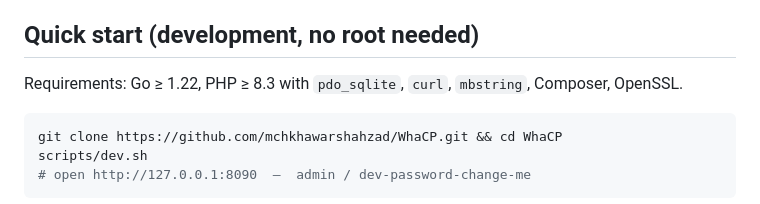
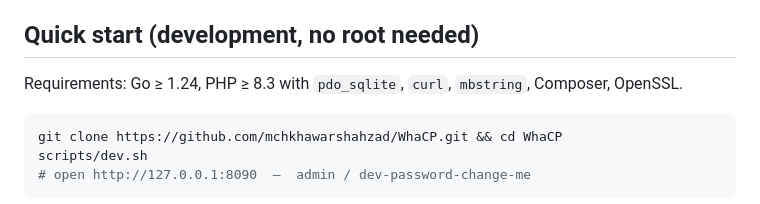
Before and after one commit to NimVor/nimvor, a Markdown page: README.md, the part around the change. Drawn GitHub-style.

````diff
--- a/README.md
+++ b/README.md
@@ -64,7 +64,7 @@ Read more in [docs/architecture](docs/architecture/README.md).
 
 ## Quick start (development, no root needed)
 
-Requirements: Go ≥ 1.22, PHP ≥ 8.3 with `pdo_sqlite`, `curl`, `mbstring`, Composer, OpenSSL.
+Requirements: Go ≥ 1.24, PHP ≥ 8.3 with `pdo_sqlite`, `curl`, `mbstring`, Composer, OpenSSL.
 
 ```bash
 git clone https://github.com/mchkhawarshahzad/WhaCP.git && cd WhaCP
````
Also changed, not shown: docs/installation/README.md (+1 -1 lines).
